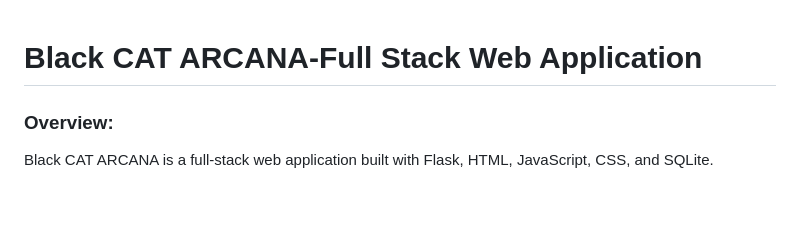
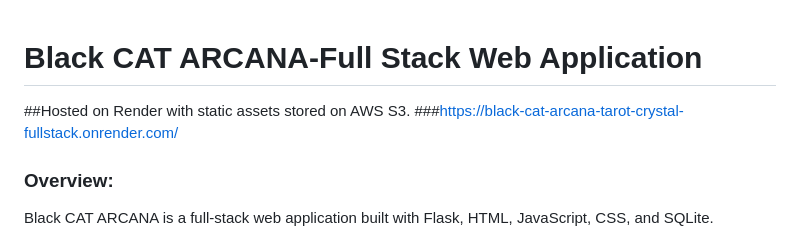
Before and after one commit to malimalimeow/Black_Cat_Arcana-Tarot-Crystal-Fullstack, a Markdown page: README.md, the part around the change. Rendered like a GitHub page; blank space fills up the shorter version.

```diff
--- a/README.md
+++ b/README.md
@@ -1,4 +1,7 @@
 # Black CAT ARCANA-Full Stack Web Application
+
+##Hosted on Render with static assets stored on AWS S3.
+###https://black-cat-arcana-tarot-crystal-fullstack.onrender.com/
 
 ### Overview:
 Black CAT ARCANA is a full‑stack web application built with Flask, HTML, JavaScript, CSS, and SQLite.
```
